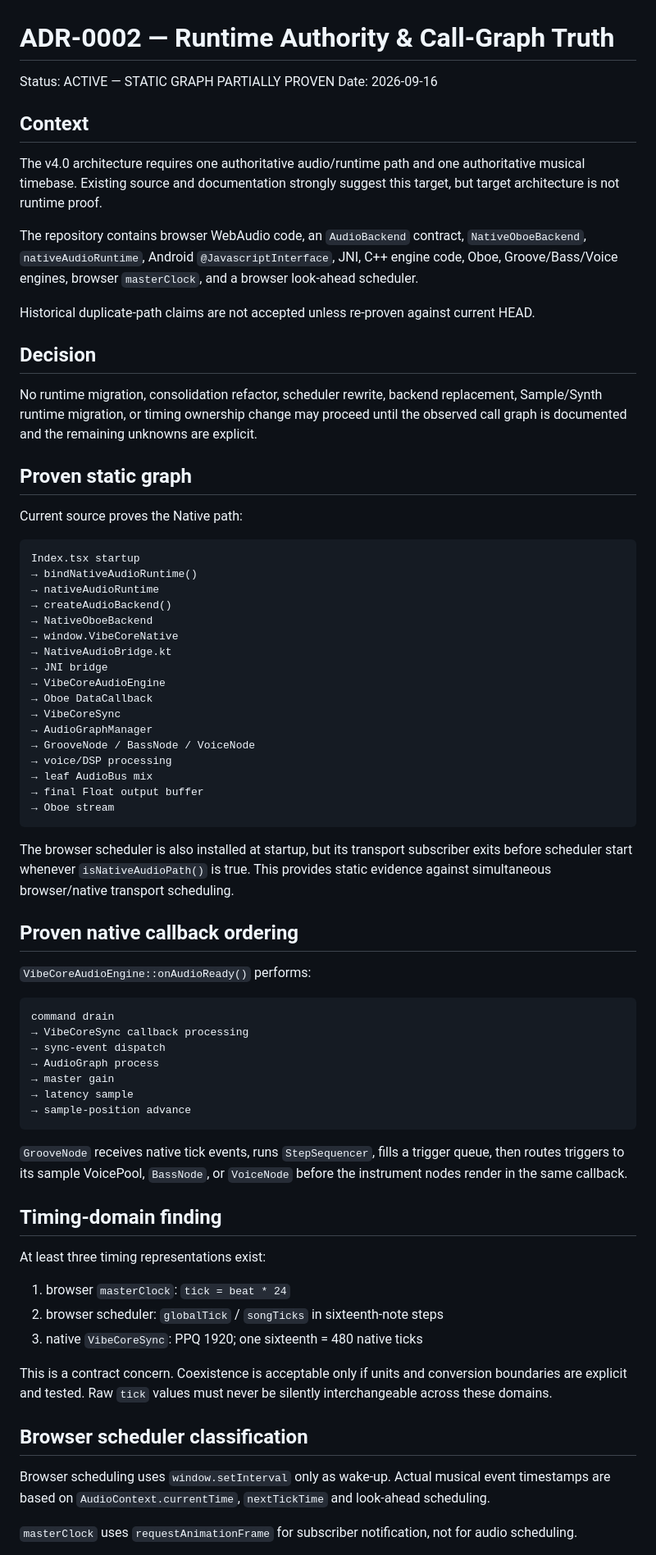
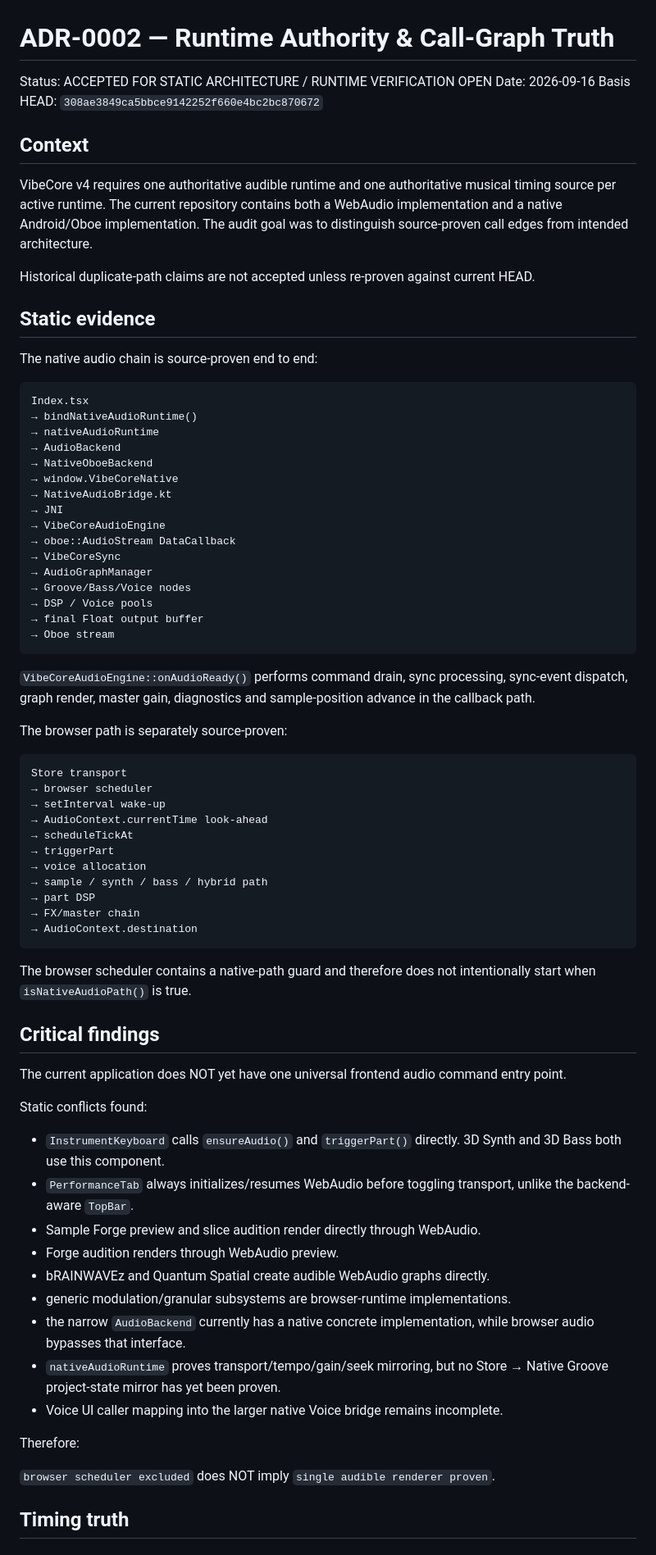
Before and after one commit to devdbzemusic/VibeCoreLiv3, a Markdown page: docs/adr/ADR-0002-runtime-authority-call-graph-truth.md, the part around one of its changes. Shown at 82% size. Rendered like a GitHub page.

Commit message:
Decide runtime authority from proven call graph

````diff
--- a/docs/adr/ADR-0002-runtime-authority-call-graph-truth.md
+++ b/docs/adr/ADR-0002-runtime-authority-call-graph-truth.md
@@ -1,75 +1,77 @@
 # ADR-0002 — Runtime Authority & Call-Graph Truth
 
-Status: ACTIVE — STATIC GRAPH PARTIALLY PROVEN
+Status: ACCEPTED FOR STATIC ARCHITECTURE / RUNTIME VERIFICATION OPEN
 Date: 2026-09-16
+Basis HEAD: `308ae3849ca5bbce9142252f660e4bc2bc870672`
 
 ## Context
 
-The v4.0 architecture requires one authoritative audio/runtime path and one authoritative musical timebase. Existing source and documentation strongly suggest this target, but target architecture is not runtime proof.
-
-The repository contains browser WebAudio code, an `AudioBackend` contract, `NativeOboeBackend`, `nativeAudioRuntime`, Android `@JavascriptInterface`, JNI, C++ engine code, Oboe, Groove/Bass/Voice engines, browser `masterClock`, and a browser look-ahead scheduler.
+VibeCore v4 requires one authoritative audible runtime and one authoritative musical timing source per active runtime. The current repository contains both a WebAudio implementation and a native Android/Oboe implementation. The audit goal was to distinguish source-proven call edges from intended architecture.
 
 Historical duplicate-path claims are not accepted unless re-proven against current HEAD.
 
-## Decision
+## Static evidence
 
-No runtime migration, consolidation refactor, scheduler rewrite, backend replacement, Sample/Synth runtime migration, or timing ownership change may proceed until the observed call graph is documented and the remaining unknowns are explicit.
-
-## Proven static graph
-
-Current source proves the Native path:
+The native audio chain is source-proven end to end:
 
 ```text
-Index.tsx startup
+Index.tsx
 → bindNativeAudioRuntime()
 → nativeAudioRuntime
-→ createAudioBackend()
+→ AudioBackend
 → NativeOboeBackend
 → window.VibeCoreNative
 → NativeAudioBridge.kt
-→ JNI bridge
+→ JNI
 → VibeCoreAudioEngine
-→ Oboe DataCallback
+→ oboe::AudioStream DataCallback
 → VibeCoreSync
 → AudioGraphManager
-→ GrooveNode / BassNode / VoiceNode
-→ voice/DSP processing
-→ leaf AudioBus mix
+→ Groove/Bass/Voice nodes
+→ DSP / Voice pools
 → final Float output buffer
 → Oboe stream
 ```
 
-The browser scheduler is also installed at startup, but its transport subscriber exits before scheduler start whenever `isNativeAudioPath()` is true. This provides static evidence against simultaneous browser/native transport scheduling.
+`VibeCoreAudioEngine::onAudioReady()` performs command drain, sync processing, sync-event dispatch, graph render, master gain, diagnostics and sample-position advance in the callback path.
 
-## Proven native callback ordering
-
-`VibeCoreAudioEngine::onAudioReady()` performs:
+The browser path is separately source-proven:
 
 ```text
-command drain
-→ VibeCoreSync callback processing
-→ sync-event dispatch
-→ AudioGraph process
-→ master gain
-→ latency sample
-→ sample-position advance
+Store transport
+→ browser scheduler
+→ setInterval wake-up
+→ AudioContext.currentTime look-ahead
+→ scheduleTickAt
+→ triggerPart
+→ voice allocation
+→ sample / synth / bass / hybrid path
+→ part DSP
+→ FX/master chain
+→ AudioContext.destination
 ```
 
-`GrooveNode` receives native tick events, runs `StepSequencer`, fills a trigger queue, then routes triggers to its sample VoicePool, `BassNode`, or `VoiceNode` before the instrument nodes render in the same callback.
+The browser scheduler contains a native-path guard and therefore does not intentionally start when `isNativeAudioPath()` is true.
 
-## Timing-domain finding
+## Critical findings
 
-At least three timing representations exist:
+The current application does NOT yet have one universal frontend audio command entry point.
 
-1. browser `masterClock`: `tick = beat * 24`
-2. browser scheduler: `globalTick` / `songTicks` in sixteenth-note steps
-3. native `VibeCoreSync`: PPQ 1920; one sixteenth = 480 native ticks
+Static conflicts found:
 
-This is a contract concern. Coexistence is acceptable only if units and conversion boundaries are explicit and tested. Raw `tick` values must never be silently interchangeable across these domains.
+- `InstrumentKeyboard` calls `ensureAudio()` and `triggerPart()` directly. 3D Synth and 3D Bass both use this component.
+- `PerformanceTab` always initializes/resumes WebAudio before toggling transport, unlike the backend-aware `TopBar`.
+- Sample Forge preview and slice audition render directly through WebAudio.
+- Forge audition renders through WebAudio preview.
+- bRAINWAVEz and Quantum Spatial create audible WebAudio graphs directly.
+- generic modulation/granular subsystems are browser-runtime implementations.
+- the narrow `AudioBackend` currently has a native concrete implementation, while browser audio bypasses that interface.
+- `nativeAudioRuntime` proves transport/tempo/gain/seek mirroring, but no Store → Native Groove project-state mirror has yet been proven.
+- Voice UI caller mapping into the larger native Voice bridge remains incomplete.
 
-## Browser scheduler classification
+Therefore:
 
-Browser scheduling uses `window.setInterval` only as wake-up. Actual musical event timestamps are based on `AudioContext.currentTime`, `nextTickTime` and look-ahead scheduling.
+`browser scheduler excluded` does NOT imply `single audible renderer proven`.
 
-`masterClock` uses `requestAnimationFrame` for subscriber notification, not for audio scheduling.
+## Timing truth
 
````
Also changed, not shown: other parts of docs/adr/ADR-0002-runtime-authority-call-graph-truth.md (+107 -32 lines).
